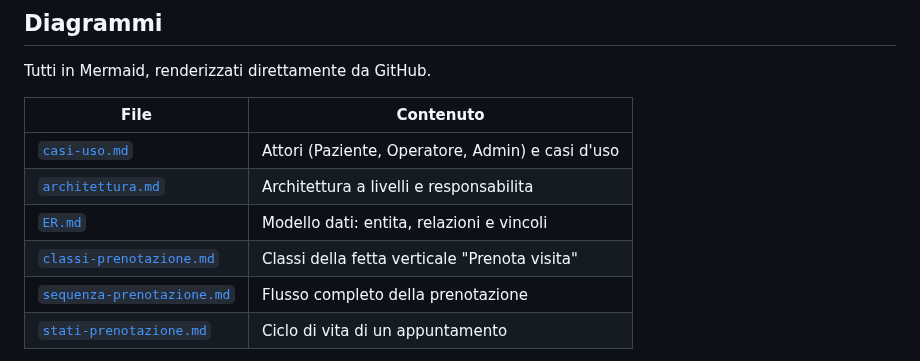
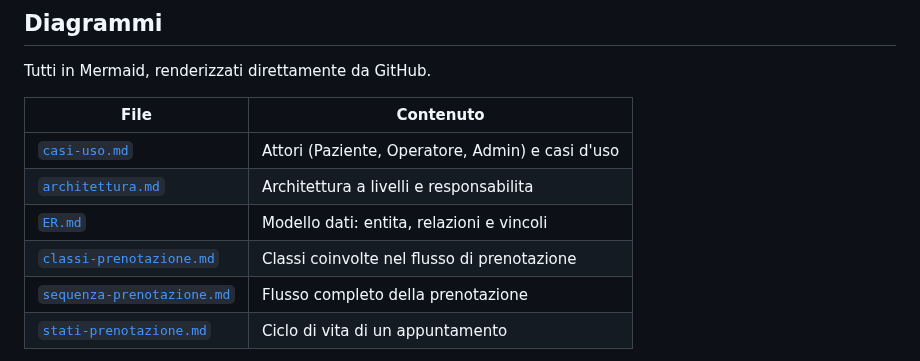
Before and after one commit to giovannicarrino-2802/PW16, a Markdown page: poliambulatorio-prenotazioni/docs/NOTE.md, the part around the change. Drawn GitHub-style.

```diff
--- a/poliambulatorio-prenotazioni/docs/NOTE.md
+++ b/poliambulatorio-prenotazioni/docs/NOTE.md
@@ -10,7 +10,7 @@ Tutti in Mermaid, renderizzati direttamente da GitHub.
 | [`casi-uso.md`](casi-uso.md) | Attori (Paziente, Operatore, Admin) e casi d'uso |
 | [`architettura.md`](architettura.md) | Architettura a livelli e responsabilita |
 | [`ER.md`](ER.md) | Modello dati: entita, relazioni e vincoli |
-| [`classi-prenotazione.md`](classi-prenotazione.md) | Classi della fetta verticale "Prenota visita" |
+| [`classi-prenotazione.md`](classi-prenotazione.md) | Classi coinvolte nel flusso di prenotazione |
 | [`sequenza-prenotazione.md`](sequenza-prenotazione.md) | Flusso completo della prenotazione |
 | [`stati-prenotazione.md`](stati-prenotazione.md) | Ciclo di vita di un appuntamento |
 
```
